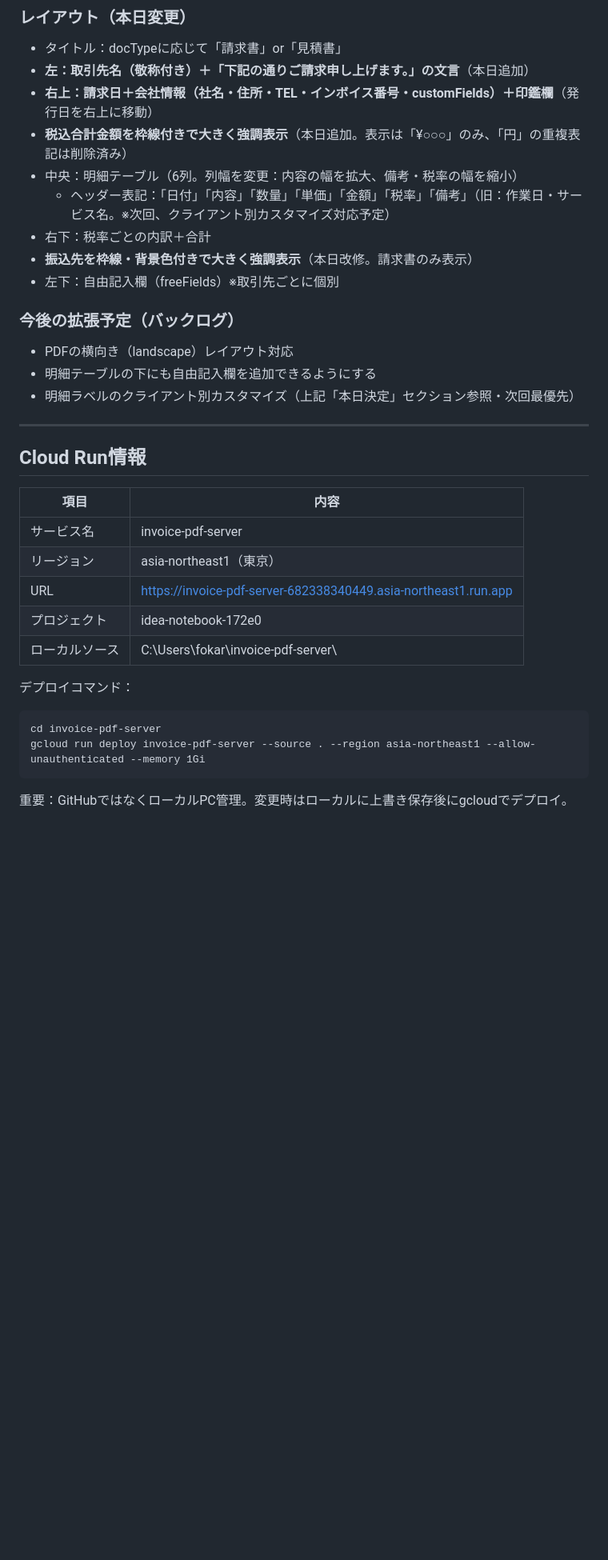
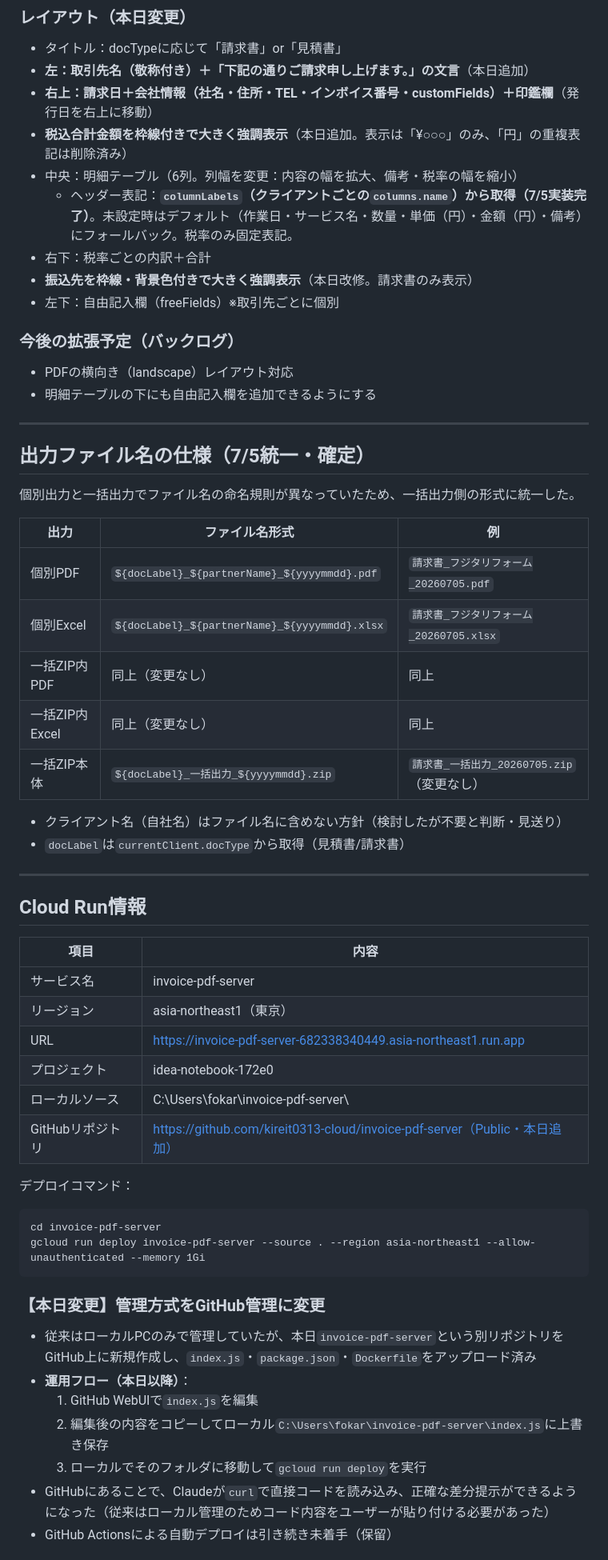
Before and after one commit to kireit0313-cloud/invoice-builder, a Markdown page: invoice-builder-CONTEXT.md, the part around one of its changes. Shown at 80% size. Drawn GitHub-style; blank space fills up the shorter version.

````diff
--- a/invoice-builder-CONTEXT.md
+++ b/invoice-builder-CONTEXT.md
@@ -215,7 +221,7 @@ service cloud.firestore {
 - **右上：請求日＋会社情報（社名・住所・TEL・インボイス番号・customFields）＋印鑑欄**（発行日を右上に移動）
 - **税込合計金額を枠線付きで大きく強調表示**（本日追加。表示は「¥○○○」のみ、「円」の重複表記は削除済み）
 - 中央：明細テーブル（6列。列幅を変更：内容の幅を拡大、備考・税率の幅を縮小）
-  - ヘッダー表記：「日付」「内容」「数量」「単価」「金額」「税率」「備考」（旧：作業日・サービス名。※次回、クライアント別カスタマイズ対応予定）
+  - ヘッダー表記：**`columnLabels`（クライアントごとの`columns.name`）から取得（7/5実装完了）**。未設定時はデフォルト（作業日・サービス名・数量・単価（円）・金額（円）・備考）にフォールバック。税率のみ固定表記。
 - 右下：税率ごとの内訳＋合計
 - **振込先を枠線・背景色付きで大きく強調表示**（本日改修。請求書のみ表示）
 - 左下：自由記入欄（freeFields）※取引先ごとに個別
@@ -223,7 +229,23 @@ service cloud.firestore {
 ### 今後の拡張予定（バックログ）
 - PDFの横向き（landscape）レイアウト対応
 - 明細テーブルの下にも自由記入欄を追加できるようにする
-- 明細ラベルのクライアント別カスタマイズ（上記「本日決定」セクション参照・次回最優先）
+
+---
+
+## 出力ファイル名の仕様（7/5統一・確定）
+
+個別出力と一括出力でファイル名の命名規則が異なっていたため、一括出力側の形式に統一した。
+
+| 出力 | ファイル名形式 | 例 |
+|------|--------------|-----|
+| 個別PDF | `${docLabel}_${partnerName}_${yyyymmdd}.pdf` | `請求書_フジタリフォーム_20260705.pdf` |
+| 個別Excel | `${docLabel}_${partnerName}_${yyyymmdd}.xlsx` | `請求書_フジタリフォーム_20260705.xlsx` |
+| 一括ZIP内PDF | 同上（変更なし） | 同上 |
+| 一括ZIP内Excel | 同上（変更なし） | 同上 |
+| 一括ZIP本体 | `${docLabel}_一括出力_${yyyymmdd}.zip` | `請求書_一括出力_20260705.zip`（変更なし） |
+
+- クライアント名（自社名）はファイル名に含めない方針（検討したが不要と判断・見送り）
+- `docLabel`は`currentClient.docType`から取得（見積書/請求書）
 
 ---
 
@@ -236,6 +258,7 @@ service cloud.firestore {
 | URL | https://invoice-pdf-server-682338340449.asia-northeast1.run.app |
 | プロジェクト | idea-notebook-172e0 |
 | ローカルソース | C:\Users\fokar\invoice-pdf-server\ |
+| GitHubリポジトリ | https://github.com/kireit0313-cloud/invoice-pdf-server（Public・本日追加） |
 
 デプロイコマンド：
 ```
@@ -243,5 +266,12 @@ cd invoice-pdf-server
 gcloud run deploy invoice-pdf-server --source . --region asia-northeast1 --allow-unauthenticated --memory 1Gi
 ```
 
-重要：GitHubではなくローカルPC管理。変更時はローカルに上書き保存後にgcloudでデプロイ。
+### 【本日変更】管理方式をGitHub管理に変更
+- 従来はローカルPCのみで管理していたが、本日`invoice-pdf-server`という別リポジトリをGitHub上に新規作成し、`index.js`・`package.json`・`Dockerfile`をアップロード済み
+- **運用フロー（本日以降）**：
+  1. GitHub WebUIで`index.js`を編集
+  2. 編集後の内容をコピーしてローカル`C:\Users\fokar\invoice-pdf-server\index.js`に上書き保存
+  3. ローカルでそのフォルダに移動して`gcloud run deploy`を実行
+- GitHubにあることで、Claudeが`curl`で直接コードを読み込み、正確な差分提示ができるようになった（従来はローカル管理のためコード内容をユーザーが貼り付ける必要があった）
+- GitHub Actionsによる自動デプロイは引き続き未着手（保留）
 
````
Also changed, not shown: other parts of invoice-builder-CONTEXT.md (+28 -18 lines).
